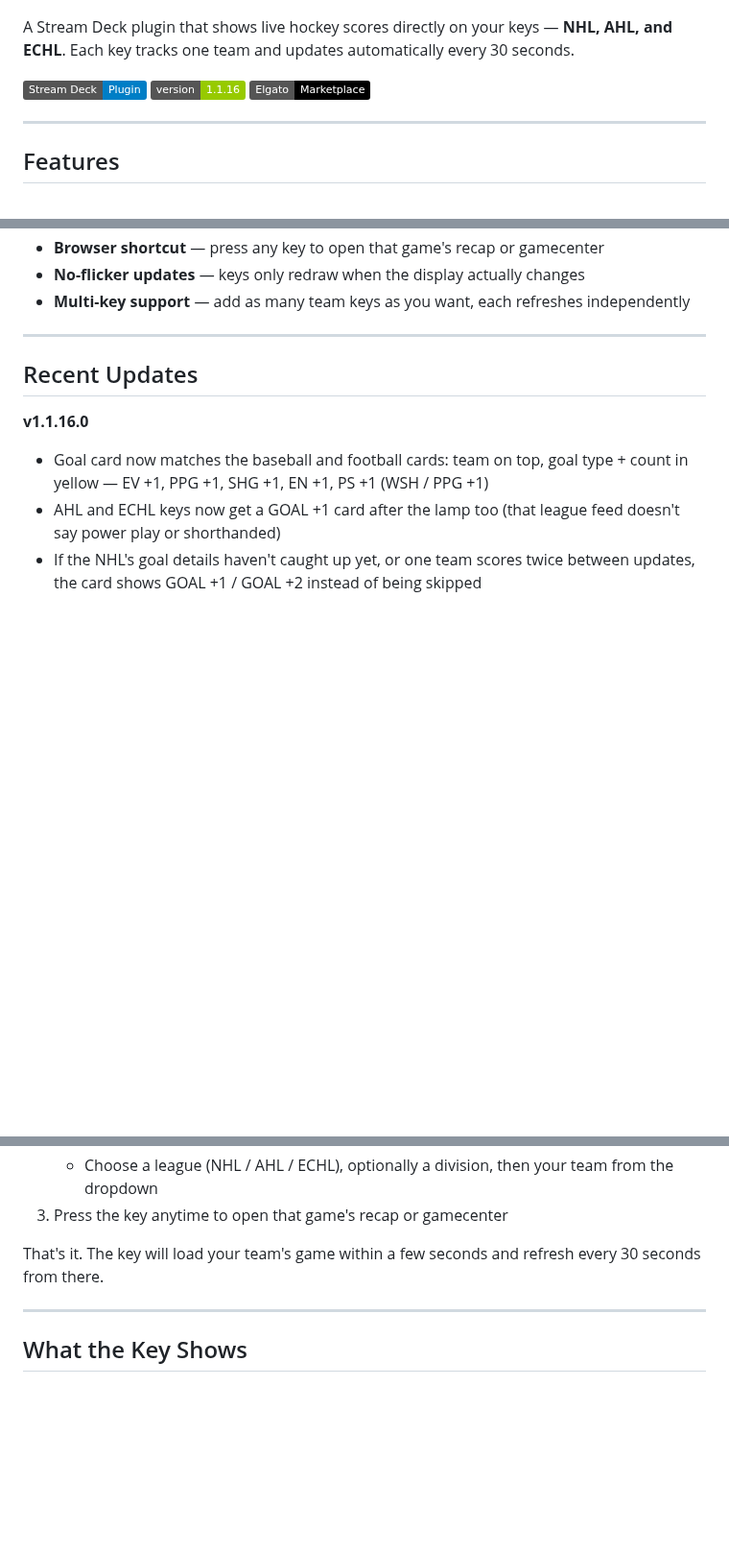
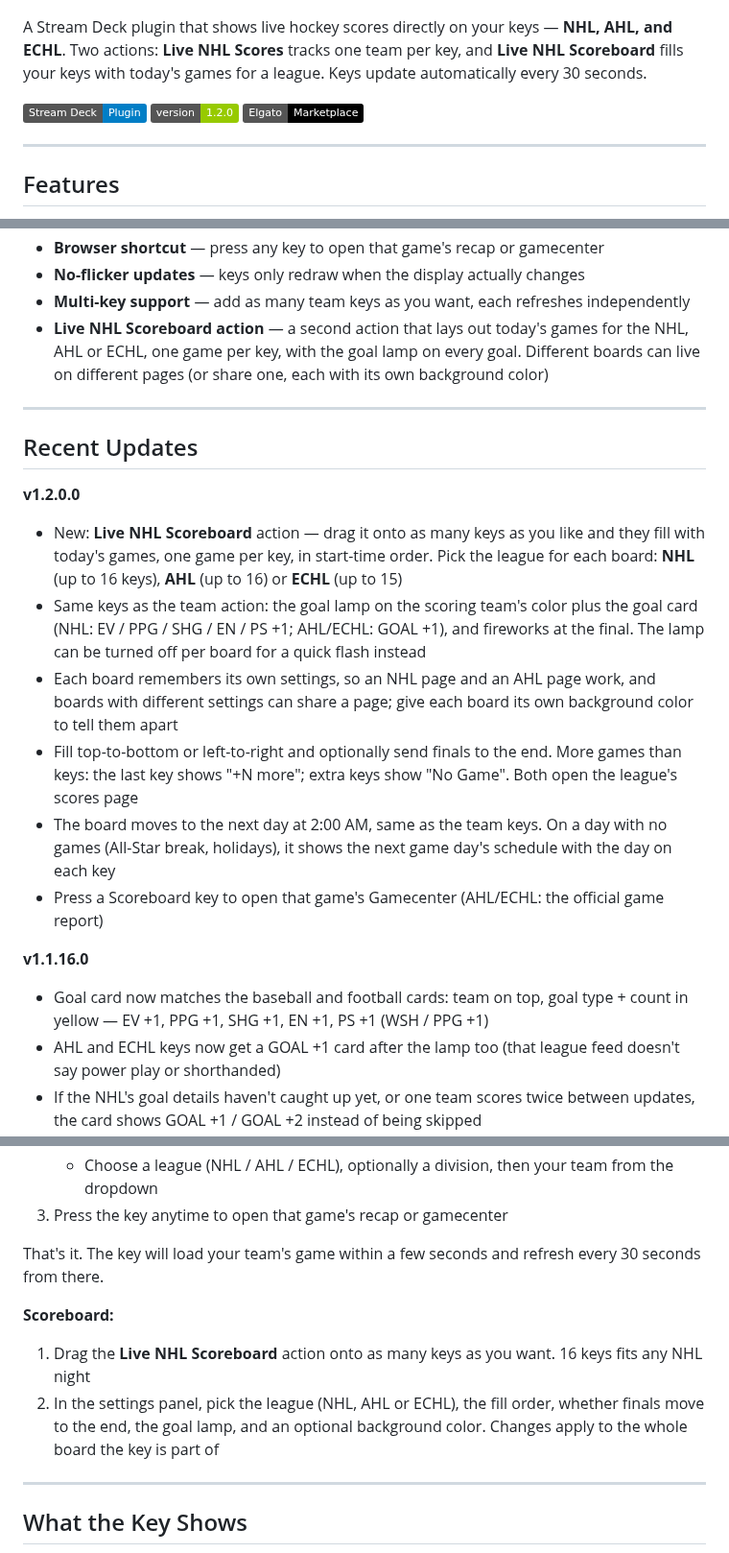
Before and after one commit to ThatSportsGamer/live-nhl-scores-for-stream-deck, a Markdown page: README.md, 3 parts joined by grey strips. Shown at 96% size. Drawn GitHub-style; badges without logos; blank space fills up the shorter version.

```diff
--- a/README.md
+++ b/README.md
@@ -2,9 +2,9 @@
 
 ![Live NHL Scores in action](assets/LiveNHLScoresThumbnail.png)
 
-A Stream Deck plugin that shows live hockey scores directly on your keys — **NHL, AHL, and ECHL**. Each key tracks one team and updates automatically every 30 seconds.
+A Stream Deck plugin that shows live hockey scores directly on your keys — **NHL, AHL, and ECHL**. Two actions: **Live NHL Scores** tracks one team per key, and **Live NHL Scoreboard** fills your keys with today's games for a league. Keys update automatically every 30 seconds.
 
-![Live NHL Scores Plugin](https://img.shields.io/badge/Stream%20Deck-Plugin-blue) ![Version](https://img.shields.io/badge/version-1.1.16-green) [![Elgato Marketplace](https://img.shields.io/badge/Elgato-Marketplace-black)](https://marketplace.elgato.com/product/live-nhl-scores-b463d273-9e52-4062-bfba-c30089b0c677)
+![Live NHL Scores Plugin](https://img.shields.io/badge/Stream%20Deck-Plugin-blue) ![Version](https://img.shields.io/badge/version-1.2.0-green) [![Elgato Marketplace](https://img.shields.io/badge/Elgato-Marketplace-black)](https://marketplace.elgato.com/product/live-nhl-scores-b463d273-9e52-4062-bfba-c30089b0c677)
 
 ---
 
@@ -22,10 +22,19 @@ A Stream Deck plugin that shows live hockey scores directly on your keys — **N
 - **Browser shortcut** — press any key to open that game's recap or gamecenter
 - **No-flicker updates** — keys only redraw when the display actually changes
 - **Multi-key support** — add as many team keys as you want, each refreshes independently
+- **Live NHL Scoreboard action** — a second action that lays out today's games for the NHL, AHL or ECHL, one game per key, with the goal lamp on every goal. Different boards can live on different pages (or share one, each with its own background color)
 
 ---
 
 ## Recent Updates
+
+**v1.2.0.0**
+- New: **Live NHL Scoreboard** action — drag it onto as many keys as you like and they fill with today's games, one game per key, in start-time order. Pick the league for each board: **NHL** (up to 16 keys), **AHL** (up to 16) or **ECHL** (up to 15)
+- Same keys as the team action: the goal lamp on the scoring team's color plus the goal card (NHL: EV / PPG / SHG / EN / PS +1; AHL/ECHL: GOAL +1), and fireworks at the final. The lamp can be turned off per board for a quick flash instead
+- Each board remembers its own settings, so an NHL page and an AHL page work, and boards with different settings can share a page; give each board its own background color to tell them apart
+- Fill top-to-bottom or left-to-right and optionally send finals to the end. More games than keys: the last key shows "+N more"; extra keys show "No Game". Both open the league's scores page
+- The board moves to the next day at 2:00 AM, same as the team keys. On a day with no games (All-Star break, holidays), it shows the next game day's schedule with the day on each key
+- Press a Scoreboard key to open that game's Gamecenter (AHL/ECHL: the official game report)
 
 **v1.1.16.0**
 - Goal card now matches the baseball and football cards: team on top, goal type + count in yellow — EV +1, PPG +1, SHG +1, EN +1, PS +1 (WSH / PPG +1)
@@ -133,6 +142,11 @@ A Stream Deck plugin that shows live hockey scores directly on your keys — **N
 
 That's it. The key will load your team's game within a few seconds and refresh every 30 seconds from there.
 
+**Scoreboard:**
+
+1. Drag the **Live NHL Scoreboard** action onto as many keys as you want. 16 keys fits any NHL night
+2. In the settings panel, pick the league (NHL, AHL or ECHL), the fill order, whether finals move to the end, the goal lamp, and an optional background color. Changes apply to the whole board the key is part of
+
 ---
 
 ## What the Key Shows
```
Also changed, not shown: other parts of README.md (+18 -1 lines), assets/LiveNHLScoreboardInAction.png (added), assets/LiveNHLScoreboardLeagues.png (added), com.tj.livenhlscores.sdPlugin/imgs/scoreboard-icon.png (added), com.tj.livenhlscores.sdPlugin/imgs/scoreboard-icon@2x.png (added), 4 other files.
